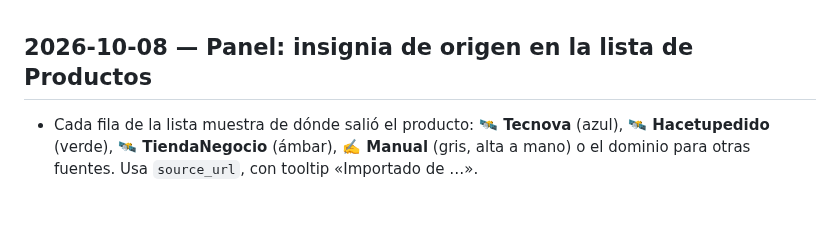
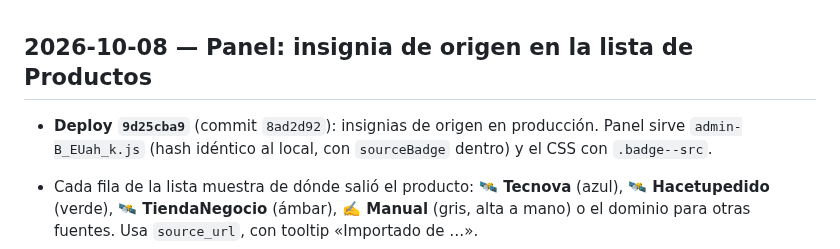
Before and after one commit to pilincapo/TIENDA_CENTERPHONE, a Markdown page: changelog.md, the part around the change. GitHub-like rendering; blank space fills up the shorter version.

Commit message:
Changelog: deploy 9d25cba9 de la insignia de origen
🤖 Generated with Codebuff
Co-Authored-By: Codebuff <noreply@codebuff.com>

```diff
--- a/changelog.md
+++ b/changelog.md
@@ -1,4 +1,6 @@
 ## 2026-10-08 — Panel: insignia de origen en la lista de Productos
+
+- **Deploy `9d25cba9`** (commit `8ad2d92`): insignias de origen en producción. Panel sirve `admin-B_EUah_k.js` (hash idéntico al local, con `sourceBadge` dentro) y el CSS con `.badge--src`.
 
 - Cada fila de la lista muestra de dónde salió el producto: **🛰️ Tecnova** (azul), **🛰️ Hacetupedido** (verde), **🛰️ TiendaNegocio** (ámbar), **✍️ Manual** (gris, alta a mano) o el dominio para otras fuentes. Usa `source_url`, con tooltip «Importado de …».
 - Estilos nuevos `.badge--src*` en styles.css (compactos, 10px, junto al título).
```
